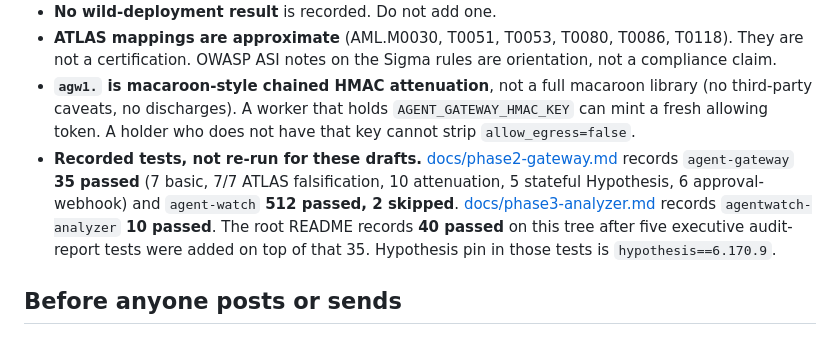
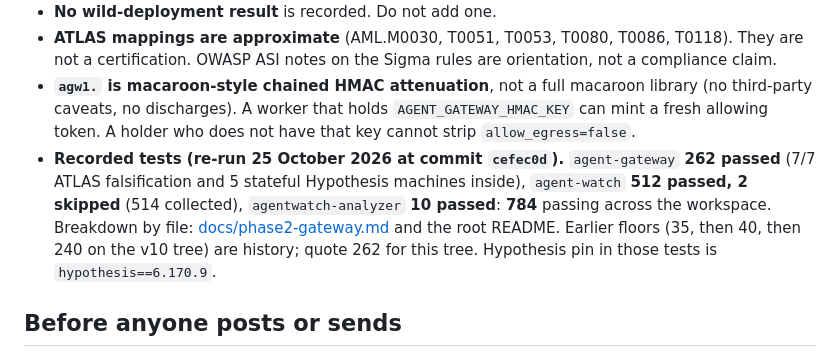
Before and after one commit to freeling10-prog/rogue-ai-detection, a Markdown page: marketing/README.md, the part around the change. Rendered like a GitHub page.

```diff
--- a/marketing/README.md
+++ b/marketing/README.md
@@ -36,7 +36,7 @@ These are the limits already recorded in the root README, [docs/phase1-tier2-rep
 - **No wild-deployment result** is recorded. Do not add one.
 - **ATLAS mappings are approximate** (AML.M0030, T0051, T0053, T0080, T0086, T0118). They are not a certification. OWASP ASI notes on the Sigma rules are orientation, not a compliance claim.
 - **`agw1.` is macaroon-style chained HMAC attenuation**, not a full macaroon library (no third-party caveats, no discharges). A worker that holds `AGENT_GATEWAY_HMAC_KEY` can mint a fresh allowing token. A holder who does not have that key cannot strip `allow_egress=false`.
-- **Recorded tests, not re-run for these drafts.** [docs/phase2-gateway.md](../docs/phase2-gateway.md) records `agent-gateway` **35 passed** (7 basic, 7/7 ATLAS falsification, 10 attenuation, 5 stateful Hypothesis, 6 approval-webhook) and `agent-watch` **512 passed, 2 skipped**. [docs/phase3-analyzer.md](../docs/phase3-analyzer.md) records `agentwatch-analyzer` **10 passed**. The root README records **40 passed** on this tree after five executive audit-report tests were added on top of that 35. Hypothesis pin in those tests is `hypothesis==6.170.9`.
+- **Recorded tests (re-run 25 October 2026 at commit `cefec0d`).** `agent-gateway` **262 passed** (7/7 ATLAS falsification and 5 stateful Hypothesis machines inside), `agent-watch` **512 passed, 2 skipped** (514 collected), `agentwatch-analyzer` **10 passed**: **784** passing across the workspace. Breakdown by file: [docs/phase2-gateway.md](../docs/phase2-gateway.md) and the root README. Earlier floors (35, then 40, then 240 on the v10 tree) are history; quote 262 for this tree. Hypothesis pin in those tests is `hypothesis==6.170.9`.
 
 ## Before anyone posts or sends
 
```
Also changed, not shown: marketing/outreach-sequence.md (+25 -0 lines), marketing/reddit-localllama.md (+1 -1 lines).
